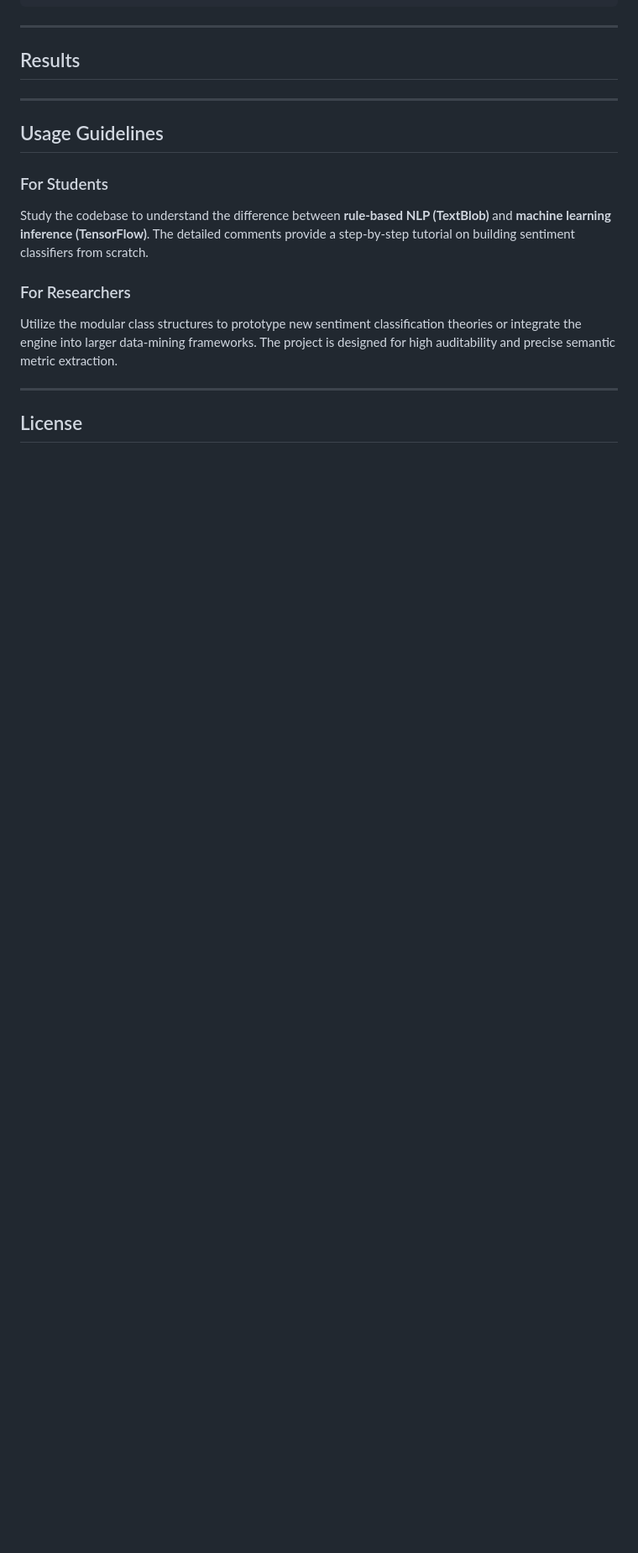
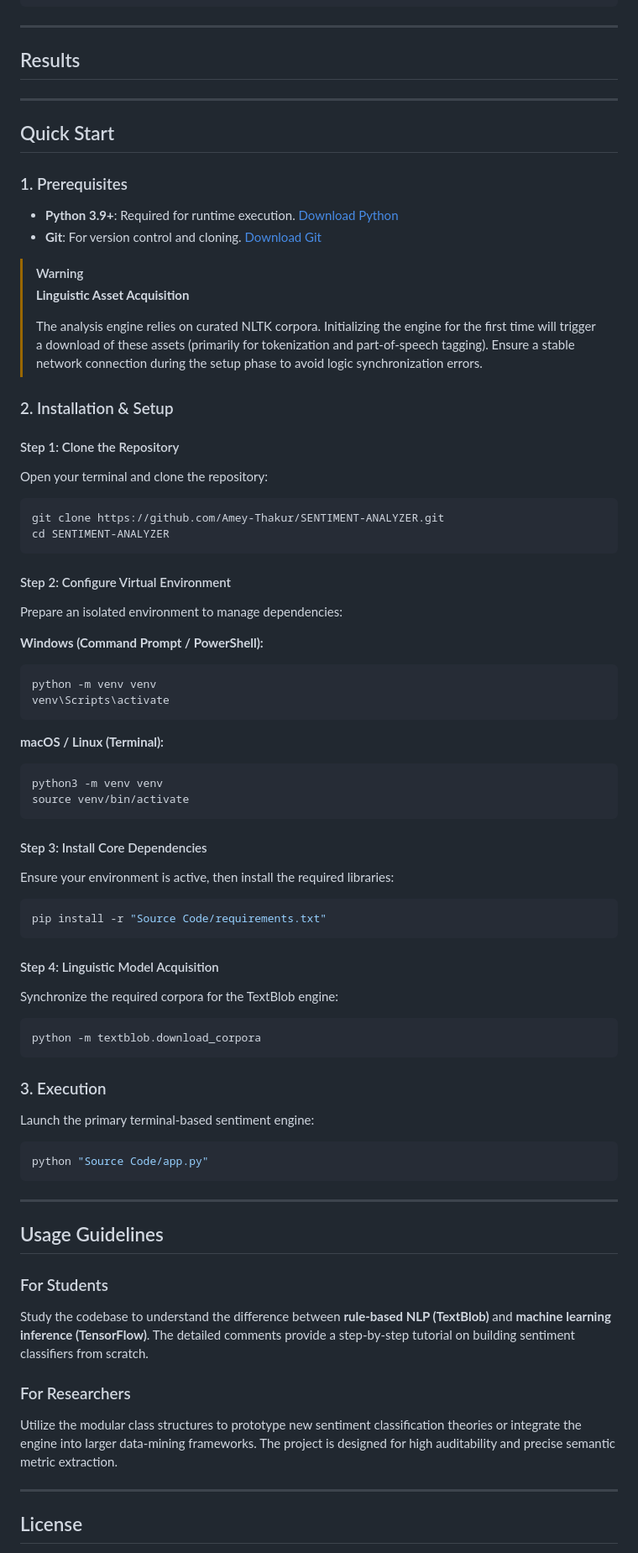
Before and after one commit to Amey-Thakur/SENTIMENT-ANALYZER, a Markdown page: README.md, the part around the change. Shown at 84% size. GitHub-like rendering; blank space fills up the shorter version.

Commit message:
SENTIMENT-ANALYZER
Co-authored-by: Mega Satish <mega.modha@gmail.com>

````diff
--- a/README.md
+++ b/README.md
@@ -134,6 +134,64 @@ SENTIMENT-ANALYZER/
 
 ---
 
+<!-- QUICK START -->
+<a name="quick-start"></a>
+## Quick Start
+
+### 1. Prerequisites
+- **Python 3.9+**: Required for runtime execution. [Download Python](https://www.python.org/downloads/)
+- **Git**: For version control and cloning. [Download Git](https://git-scm.com/downloads)
+
+> [!WARNING]
+> **Linguistic Asset Acquisition**
+>
+> The analysis engine relies on curated NLTK corpora. Initializing the engine for the first time will trigger a download of these assets (primarily for tokenization and part-of-speech tagging). Ensure a stable network connection during the setup phase to avoid logic synchronization errors.
+
+### 2. Installation & Setup
+
+#### Step 1: Clone the Repository
+Open your terminal and clone the repository:
+```bash
+git clone https://github.com/Amey-Thakur/SENTIMENT-ANALYZER.git
+cd SENTIMENT-ANALYZER
+```
+
+#### Step 2: Configure Virtual Environment
+Prepare an isolated environment to manage dependencies:
+
+**Windows (Command Prompt / PowerShell):**
+```bash
+python -m venv venv
+venv\Scripts\activate
+```
+
+**macOS / Linux (Terminal):**
+```bash
+python3 -m venv venv
+source venv/bin/activate
+```
+
+#### Step 3: Install Core Dependencies
+Ensure your environment is active, then install the required libraries:
+```bash
+pip install -r "Source Code/requirements.txt"
+```
+
+#### Step 4: Linguistic Model Acquisition
+Synchronize the required corpora for the TextBlob engine:
+```bash
+python -m textblob.download_corpora
+```
+
+### 3. Execution
+Launch the primary terminal-based sentiment engine:
+
+```bash
+python "Source Code/app.py"
+```
+
+---
+
 <a name="usage-guidelines"></a>
 ## Usage Guidelines
 
````
